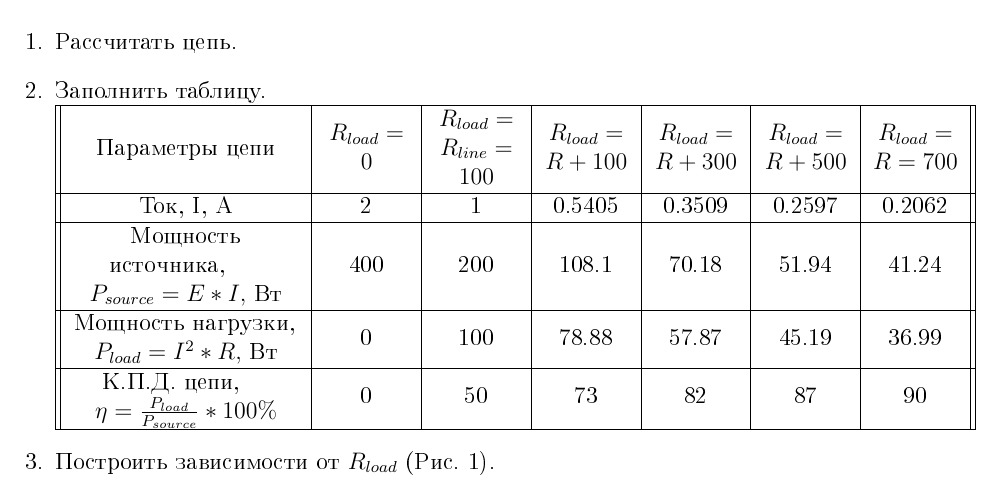
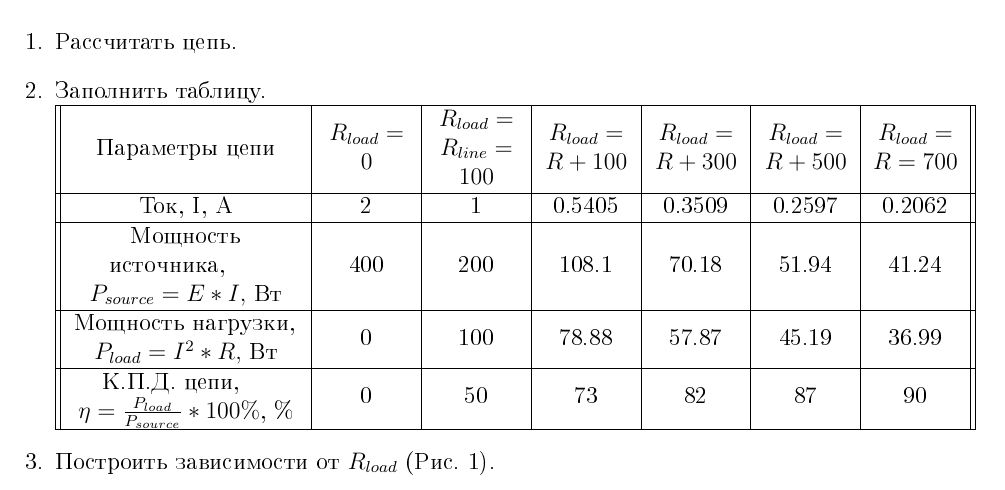
Before and after one commit to CorgiPuppy/elec-labs, a LaTeX document (lab1/report/report.tex): part of page 2 of 3, cut so that both start at the same text. The pictures show the PDF file lab1/report/report.pdf that the author committed with the source.

Commit message:
fix: add percent to kpd row to the table.

```diff
--- a/lab1/report/report.tex
+++ b/lab1/report/report.tex
@@ -82,7 +82,7 @@
 				Мощность нагрузки, \newline \( P_{load} = I^2*R, \) Вт & 0 & 100 & 78.88 & 57.87 & 45.19 & 36.99 \\
 
 				\hline
-				К.П.Д. цепи, \newline \( \eta = \frac{P_{load}}{P_{source}}*100\% \) & 0 & 50 & 73 & 82 & 87 & 90 \\
+				К.П.Д. цепи, \newline \( \eta = \frac{P_{load}}{P_{source}}*100\% \), \% & 0 & 50 & 73 & 82 & 87 & 90 \\
 				\hline
 			\end{tabular}
 		\item Построить зависимости от \(R_{load}\) (Рис. \ref{plots}).
```
Also changed, not shown: lab1/report/report.pdf.
